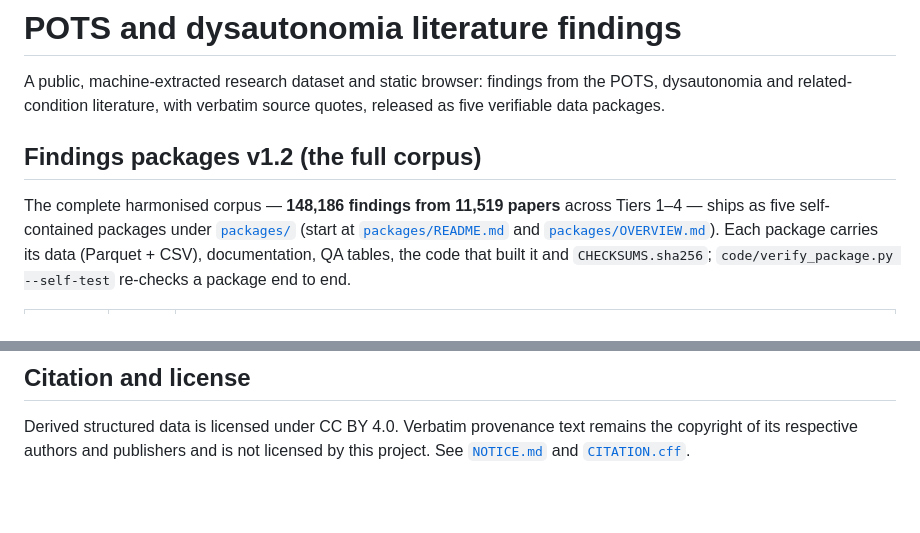
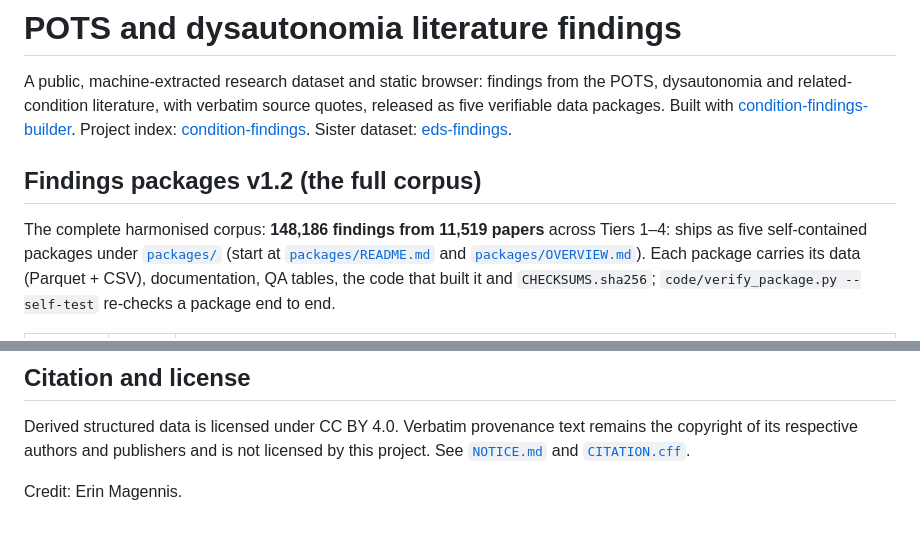
Before and after one commit to erinmagennis/pots-findings, a Markdown page: README.md, 2 parts joined by grey strips. Rendered like a GitHub page; blank space fills up the shorter version.

Commit message:
README: links to condition-findings-builder, condition-findings index and eds-findings; credit line; plain punctuation

```diff
--- a/README.md
+++ b/README.md
@@ -1,10 +1,12 @@
 # POTS and dysautonomia literature findings
 
 A public, machine-extracted research dataset and static browser: findings from the POTS, dysautonomia and related-condition literature, with verbatim source quotes, released as five verifiable data packages.
+Built with [condition-findings-builder](https://github.com/erinmagennis/condition-findings-builder). Project index:
+[condition-findings](https://github.com/erinmagennis/condition-findings). Sister dataset: [eds-findings](https://github.com/erinmagennis/eds-findings).
 
 ## Findings packages v1.2 (the full corpus)
 
-The complete harmonised corpus — **<!--n:findings-->148,186<!--/n--> findings from <!--n:pmids-->11,519<!--/n--> papers** across Tiers 1–4 — ships as five
+The complete harmonised corpus: **<!--n:findings-->148,186<!--/n--> findings from <!--n:pmids-->11,519<!--/n--> papers** across Tiers 1–4: ships as five
 self-contained packages under [`packages/`](packages/) (start at [`packages/README.md`](packages/README.md) and
 [`packages/OVERVIEW.md`](packages/OVERVIEW.md)). Each package carries its data (Parquet + CSV), documentation,
 QA tables, the code that built it and `CHECKSUMS.sha256`; `code/verify_package.py --self-test` re-checks a package end to end.
@@ -71,3 +73,5 @@ Before the packages existed the repository published an incremental record: `dat
 Derived structured data is licensed under CC BY 4.0. Verbatim provenance text remains the copyright of its
 respective authors and publishers and is not licensed by this project. See [`NOTICE.md`](NOTICE.md) and
 [`CITATION.cff`](CITATION.cff).
+
+Credit: Erin Magennis.
```
Also changed, not shown: other parts of README.md (+2 -2 lines).
